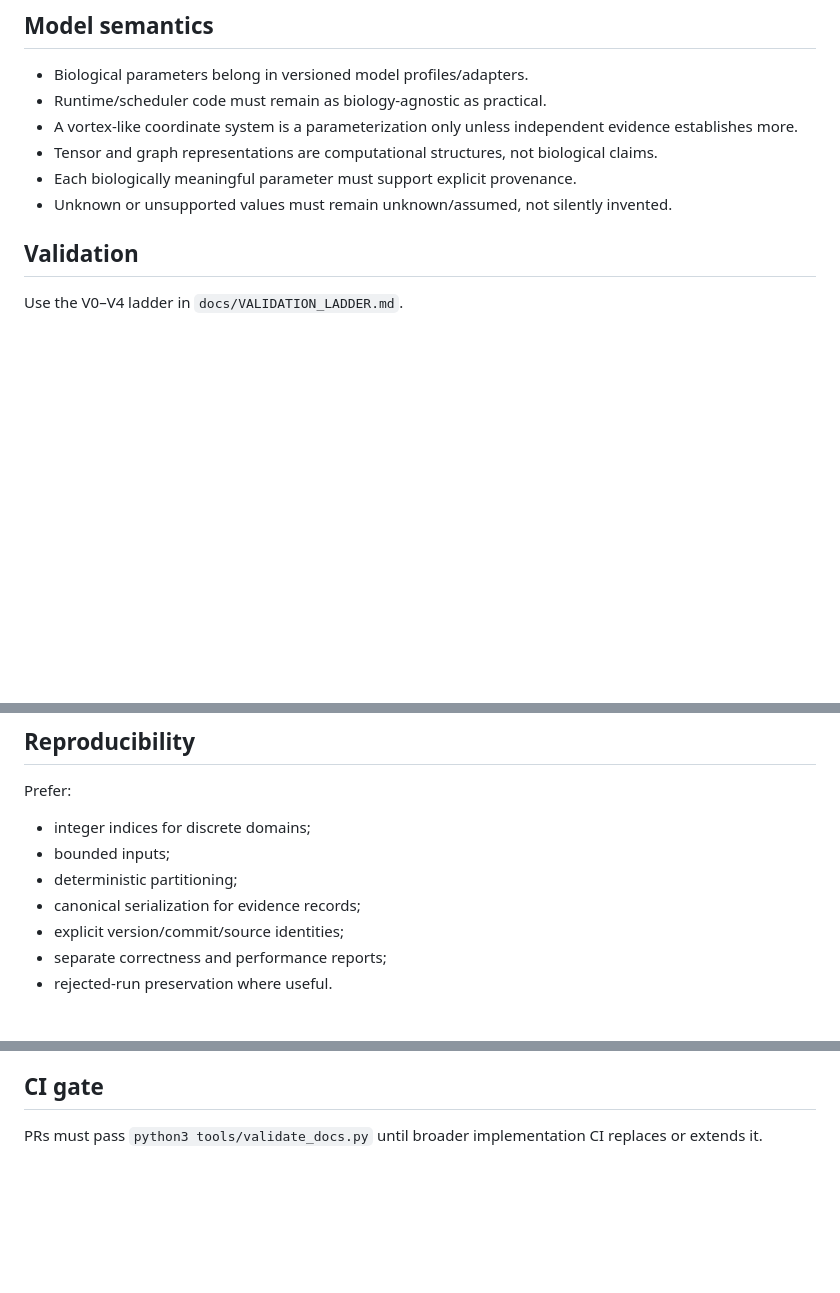
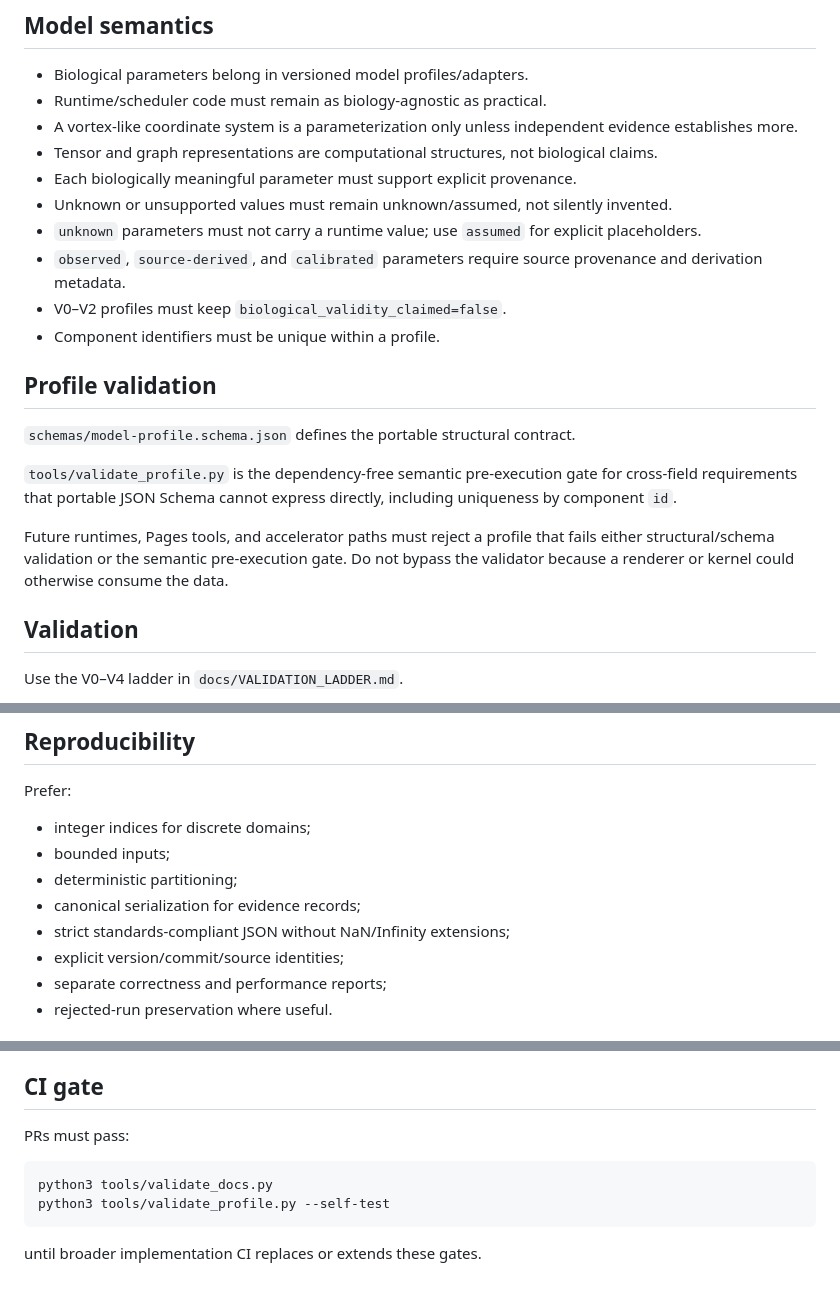
Before and after one commit to QSOLKCB/igm, a Markdown page: AGENTS.md, 3 parts joined by grey strips. Rendered like a GitHub page; blank space fills up the shorter version.

Commit message:
Require semantic profile validation before execution

````diff
--- a/AGENTS.md
+++ b/AGENTS.md
@@ -72,6 +72,18 @@ If a proposed task requires human participants or their data, stop and identify
 - Tensor and graph representations are computational structures, not biological claims.
 - Each biologically meaningful parameter must support explicit provenance.
 - Unknown or unsupported values must remain unknown/assumed, not silently invented.
+- `unknown` parameters must not carry a runtime value; use `assumed` for explicit placeholders.
+- `observed`, `source-derived`, and `calibrated` parameters require source provenance and derivation metadata.
+- V0–V2 profiles must keep `biological_validity_claimed=false`.
+- Component identifiers must be unique within a profile.
+
+## Profile validation
+
+`schemas/model-profile.schema.json` defines the portable structural contract.
+
+`tools/validate_profile.py` is the dependency-free semantic pre-execution gate for cross-field requirements that portable JSON Schema cannot express directly, including uniqueness by component `id`.
+
+Future runtimes, Pages tools, and accelerator paths must reject a profile that fails either structural/schema validation or the semantic pre-execution gate. Do not bypass the validator because a renderer or kernel could otherwise consume the data.
 
 ## Validation
 
@@ -89,6 +101,7 @@ Prefer:
 - bounded inputs;
 - deterministic partitioning;
 - canonical serialization for evidence records;
+- strict standards-compliant JSON without NaN/Infinity extensions;
 - explicit version/commit/source identities;
 - separate correctness and performance reports;
 - rejected-run preservation where useful.
@@ -114,4 +129,11 @@ Do not imply affiliation, endorsement, approval or sponsorship by Flinders Unive
 
 ## CI gate
 
-PRs must pass `python3 tools/validate_docs.py` until broader implementation CI replaces or extends it.
+PRs must pass:
+
+```bash
+python3 tools/validate_docs.py
+python3 tools/validate_profile.py --self-test
+```
+
+until broader implementation CI replaces or extends these gates.
````
Also changed, not shown: other parts of AGENTS.md (+2 -0 lines).
